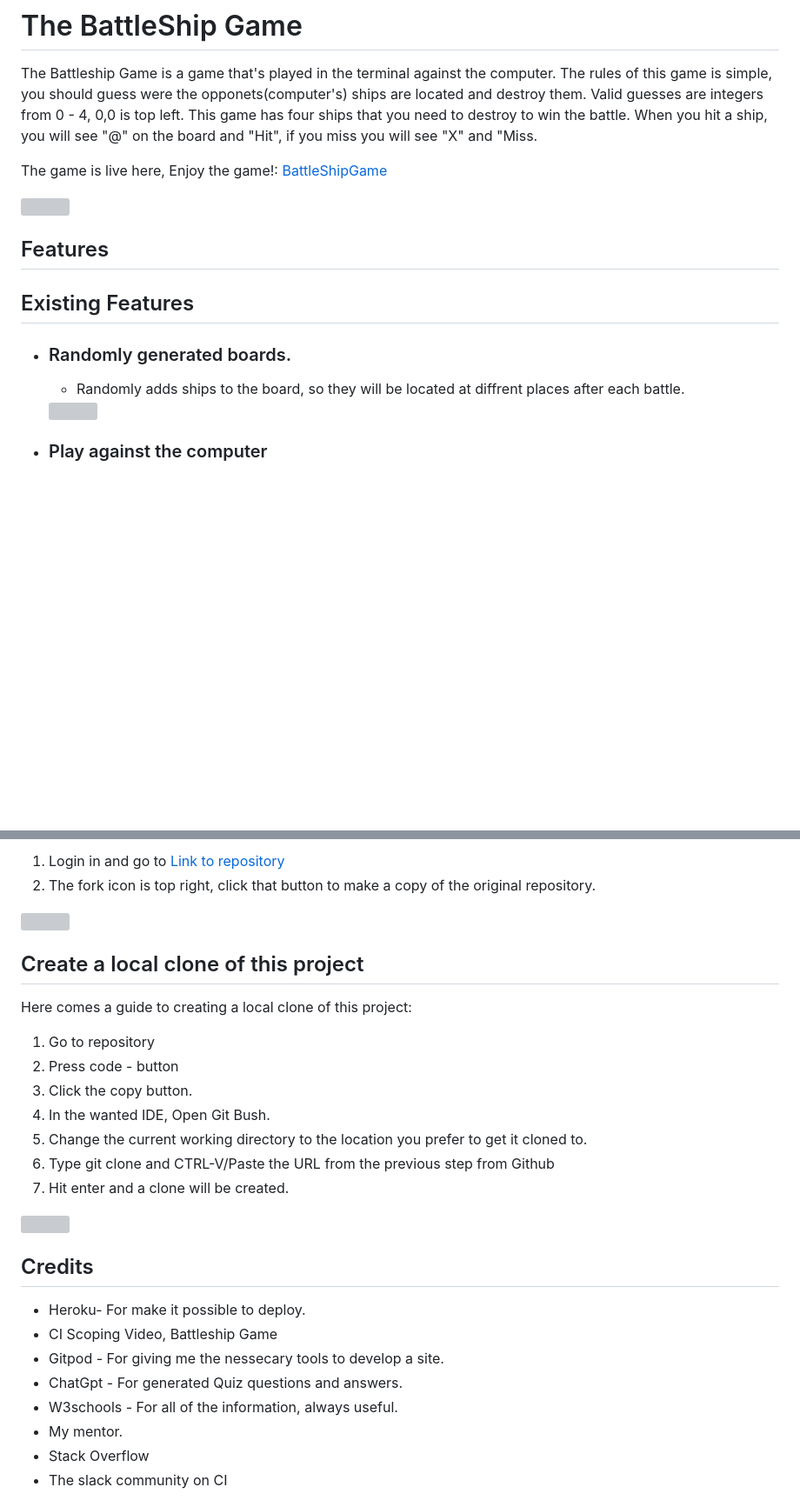
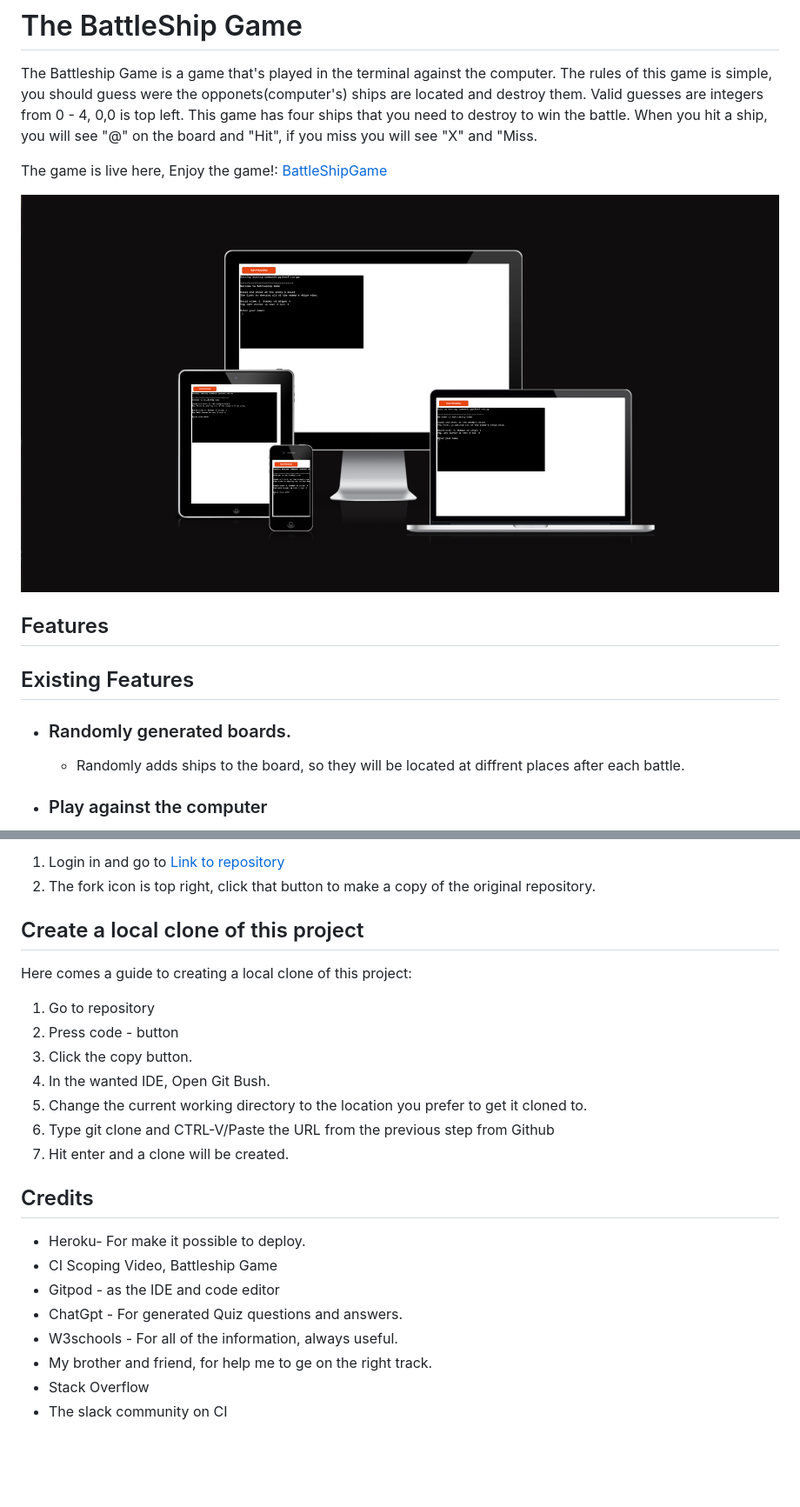
Before and after one commit to Fredricho/BattleShipGame, a Markdown page: README.md, 2 parts joined by grey strips. Shown: that part at 87% size. Rendered like a GitHub page; pictures changed too: assets/images/mock.png (added); blank space fills up the shorter version; grey boxes are pictures that could not be loaded.

```diff
--- a/README.md
+++ b/README.md
@@ -7,7 +7,7 @@ When you hit a ship, you will see "@" on the board and "Hit", if you miss you wi
 
 The game is live here, Enjoy the game!: [BattleShipGame](https://fredricho.github.)
 
-<img src="assets/images/.png"
+<img src="assets/images/mock.png"
   style="height:200px width:200px;">
 
 
@@ -118,10 +123,10 @@ Here comes a guide to creating a local clone of this project:
 ## Credits
 * Heroku- For make it possible to deploy.
 * CI Scoping Video, Battleship Game
-* Gitpod - For giving me the nessecary tools to develop a site.
+* Gitpod - as the IDE and code editor
 * ChatGpt - For generated Quiz questions and answers.
 * W3schools - For all of the information, always useful.
-* My mentor.
+* My brother and friend, for help me to ge on the right track.
 * Stack Overflow
 * The slack community on CI
 
```
Also changed, not shown: other parts of README.md (+12 -7 lines), assets/images/errors.png (added), 1 other file.
